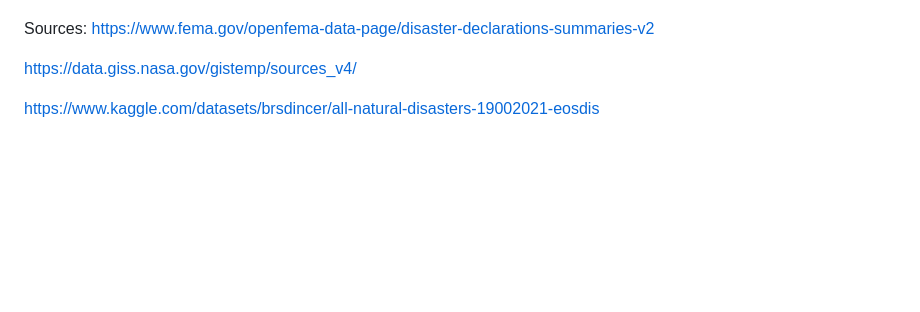
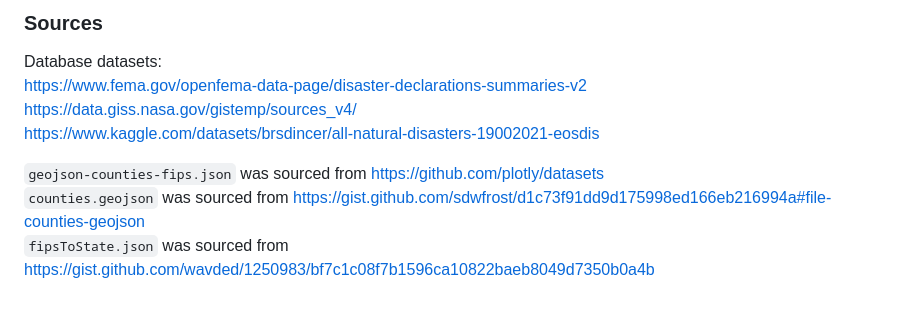
Before and after one commit to marlablanco/Project-3, a Markdown page: README.md, the part around the change printed below. GitHub-like rendering; blank space fills up the shorter version.

Commit message:
Minor README formatting changes

```diff
--- a/README.md
+++ b/README.md
@@ -16,12 +16,10 @@ This project showcases a strong knowledge of various data analysis tools and how
 
+### Sources
+Database datasets:\
+https://www.fema.gov/openfema-data-page/disaster-declarations-summaries-v2
+https://data.giss.nasa.gov/gistemp/sources_v4/
+https://www.kaggle.com/datasets/brsdincer/all-natural-disasters-19002021-eosdis
 
-
-
-
-
-Sources:
-https://www.fema.gov/openfema-data-page/disaster-declarations-summaries-v2
-
-https://data.giss.nasa.gov/gistemp/sources_v4/
-
-https://www.kaggle.com/datasets/brsdincer/all-natural-disasters-19002021-eosdis
+`geojson-counties-fips.json` was sourced from https://github.com/plotly/datasets
+`counties.geojson` was sourced from https://gist.github.com/sdwfrost/d1c73f91dd9d175998ed166eb216994a#file-counties-geojson
+`fipsToState.json` was sourced from https://gist.github.com/wavded/1250983/bf7c1c08f7b1596ca10822baeb8049d7350b0a4b
```
Also changed, not shown: other parts of README.md (+4 -4 lines).
